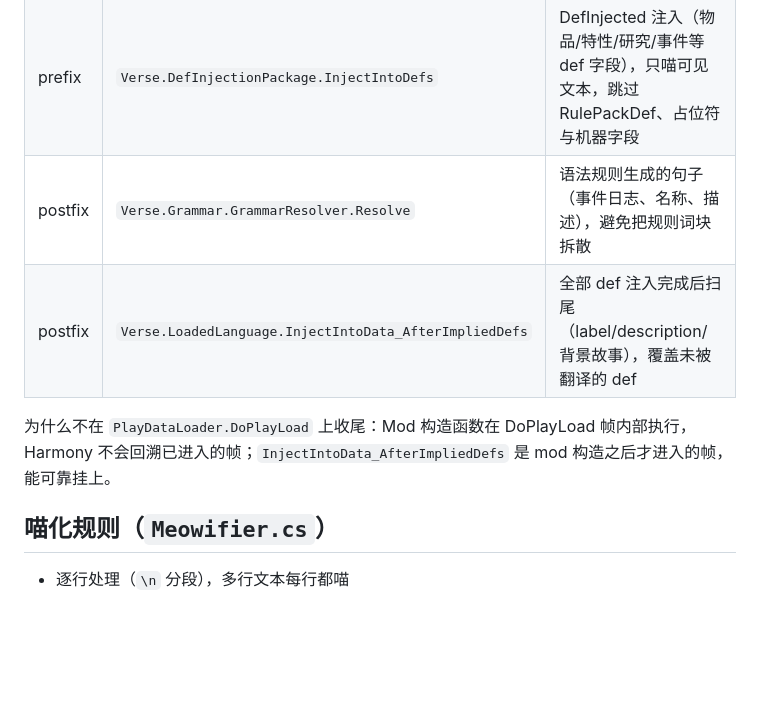
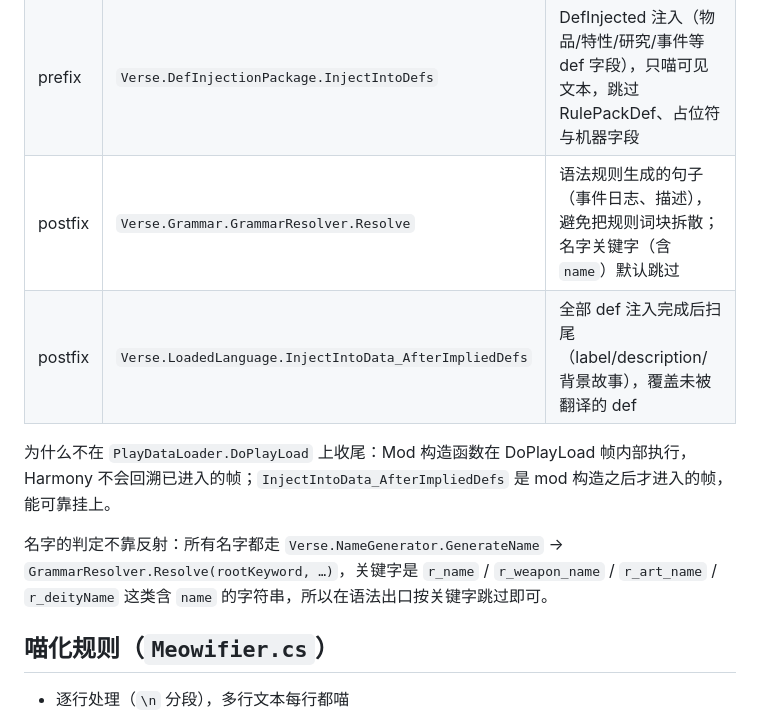
Before and after one commit to Redbean520/Meowify, a Markdown page: README.md, the part around one of its changes. Rendered like a GitHub page; blank space fills up the shorter version.

```diff
--- a/README.md
+++ b/README.md
@@ -84,10 +103,12 @@ RimWorld **1.7** 的「全员喵化」模组：不改动任何原始翻译文件
 |---|---|---|
 | postfix | `Verse.LoadedLanguage.TryGetTextFromKey` | 界面 Keyed 文本（按钮、提示、标签） |
 | prefix | `Verse.DefInjectionPackage.InjectIntoDefs` | DefInjected 注入（物品/特性/研究/事件等 def 字段），只喵可见文本，跳过 RulePackDef、占位符与机器字段 |
-| postfix | `Verse.Grammar.GrammarResolver.Resolve` | 语法规则生成的句子（事件日志、名称、描述），避免把规则词块拆散 |
+| postfix | `Verse.Grammar.GrammarResolver.Resolve` | 语法规则生成的句子（事件日志、描述），避免把规则词块拆散；名字关键字（含 `name`）默认跳过 |
 | postfix | `Verse.LoadedLanguage.InjectIntoData_AfterImpliedDefs` | 全部 def 注入完成后扫尾（label/description/背景故事），覆盖未被翻译的 def |
 
 为什么不在 `PlayDataLoader.DoPlayLoad` 上收尾：Mod 构造函数在 DoPlayLoad 帧内部执行，Harmony 不会回溯已进入的帧；`InjectIntoData_AfterImpliedDefs` 是 mod 构造之后才进入的帧，能可靠挂上。
+
+名字的判定不靠反射：所有名字都走 `Verse.NameGenerator.GenerateName` → `GrammarResolver.Resolve(rootKeyword, …)`，关键字是 `r_name` / `r_weapon_name` / `r_art_name` / `r_deityName` 这类含 `name` 的字符串，所以在语法出口按关键字跳过即可。
 
 ## 喵化规则（`Meowifier.cs`）
 
```
Also changed, not shown: other parts of README.md (+29 -6 lines), docs/workshop.md (+9 -4 lines), docs/screenshots/05-settings-preview.jpg, 5 other files.
